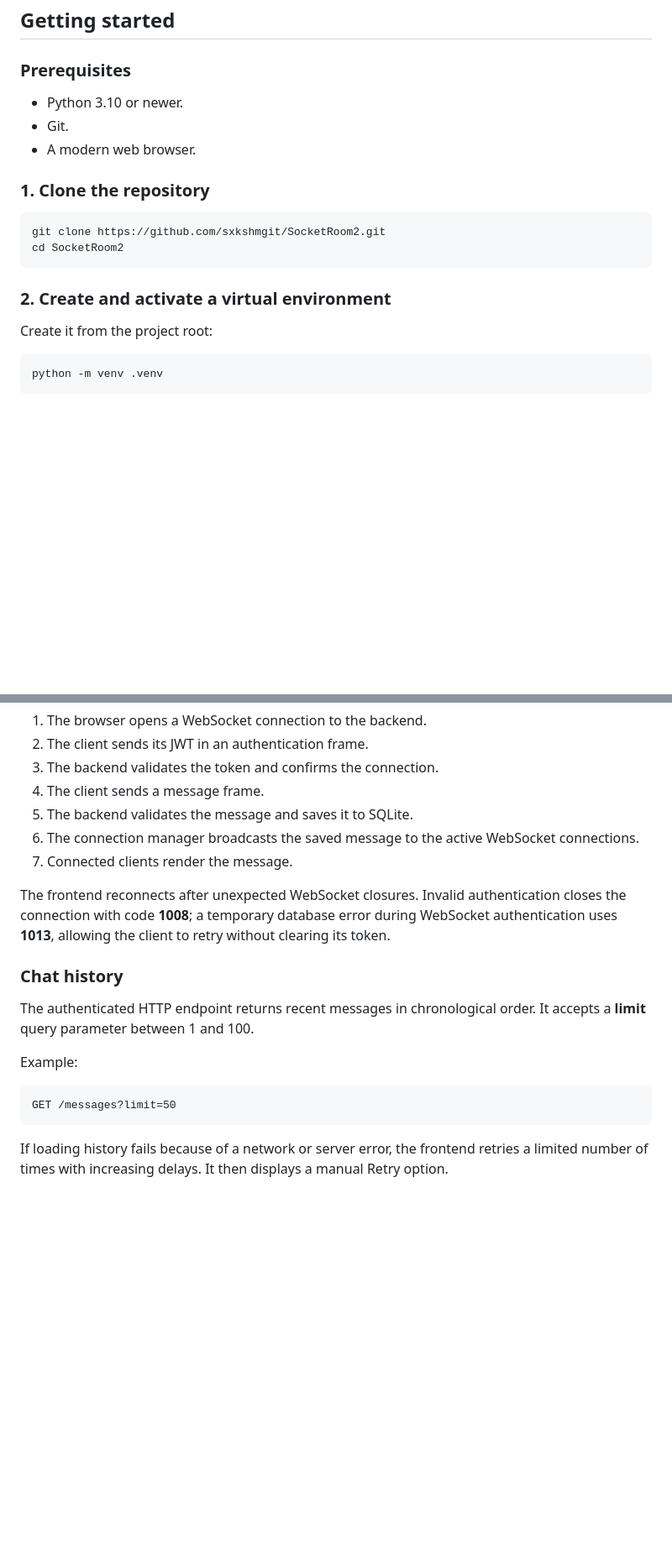
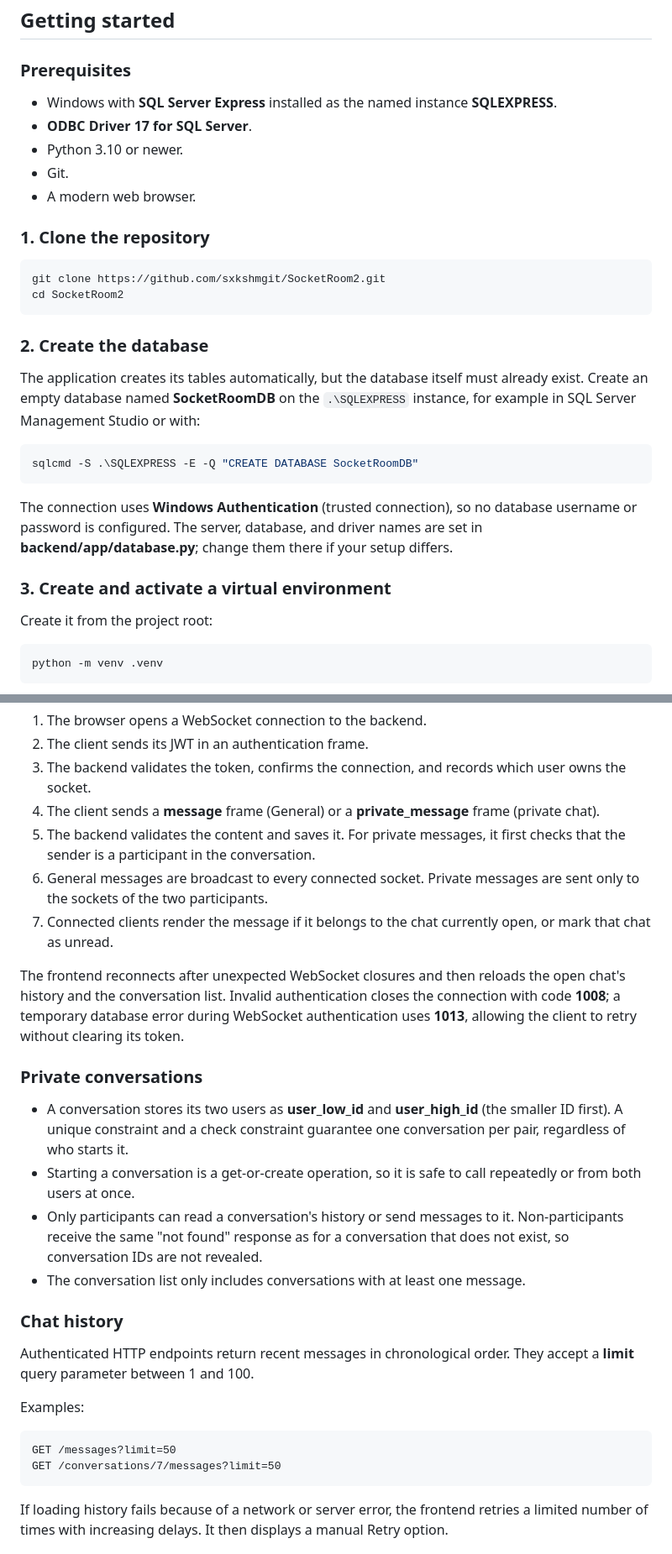
Before and after one commit to sxkshmgit/SocketRoom2, a Markdown page: README.md, 2 parts joined by grey strips. Shown at 84% size. Drawn GitHub-style; blank space fills up the shorter version.

```diff
--- a/README.md
+++ b/README.md
@@ -64,6 +76,8 @@ SocketRoom2/
 
 ### Prerequisites
 
+- Windows with **SQL Server Express** installed as the named instance **SQLEXPRESS**.
+- **ODBC Driver 17 for SQL Server**.
 - Python 3.10 or newer.
 - Git.
 - A modern web browser.
@@ -75,7 +89,17 @@ git clone https://github.com/sxkshmgit/SocketRoom2.git
 cd SocketRoom2
 ~~~
 
-### 2. Create and activate a virtual environment
+### 2. Create the database
+
+The application creates its tables automatically, but the database itself must already exist. Create an empty database named **SocketRoomDB** on the `.\SQLEXPRESS` instance, for example in SQL Server Management Studio or with:
+
+~~~powershell
+sqlcmd -S .\SQLEXPRESS -E -Q "CREATE DATABASE SocketRoomDB"
+~~~
+
+The connection uses **Windows Authentication** (trusted connection), so no database username or password is configured. The server, database, and driver names are set in **backend/app/database.py**; change them there if your setup differs.
+
+### 3. Create and activate a virtual environment
 
 Create it from the project root:
 
@@ -168,21 +196,29 @@ New usernames may contain letters, numbers, underscores, hyphens, and periods, w
 1. The browser opens a WebSocket connection to the backend.
 2. The client sends its JWT in an authentication frame.
-3. The backend validates the token and confirms the connection.
-4. The client sends a message frame.
-5. The backend validates the message and saves it to SQLite.
-6. The connection manager broadcasts the saved message to the active WebSocket connections.
-7. Connected clients render the message.
+3. The backend validates the token, confirms the connection, and records which user owns the socket.
+4. The client sends a **message** frame (General) or a **private_message** frame (private chat).
+5. The backend validates the content and saves it. For private messages, it first checks that the sender is a participant in the conversation.
+6. General messages are broadcast to every connected socket. Private messages are sent only to the sockets of the two participants.
+7. Connected clients render the message if it belongs to the chat currently open, or mark that chat as unread.
 
-The frontend reconnects after unexpected WebSocket closures. Invalid authentication closes the connection with code **1008**; a temporary database error during WebSocket authentication uses **1013**, allowing the client to retry without clearing its token.
+The frontend reconnects after unexpected WebSocket closures and then reloads the open chat's history and the conversation list. Invalid authentication closes the connection with code **1008**; a temporary database error during WebSocket authentication uses **1013**, allowing the client to retry without clearing its token.
+
+### Private conversations
+
+- A conversation stores its two users as **user_low_id** and **user_high_id** (the smaller ID first). A unique constraint and a check constraint guarantee one conversation per pair, regardless of who starts it.
+- Starting a conversation is a get-or-create operation, so it is safe to call repeatedly or from both users at once.
+- Only participants can read a conversation's history or send messages to it. Non-participants receive the same "not found" response as for a conversation that does not exist, so conversation IDs are not revealed.
+- The conversation list only includes conversations with at least one message.
 
 ### Chat history
 
-The authenticated HTTP endpoint returns recent messages in chronological order. It accepts a **limit** query parameter between 1 and 100.
+Authenticated HTTP endpoints return recent messages in chronological order. They accept a **limit** query parameter between 1 and 100.
 
-Example:
+Examples:
 
 ~~~http
 GET /messages?limit=50
+GET /conversations/7/messages?limit=50
 ~~~
 
 If loading history fails because of a network or server error, the frontend retries a limited number of times with increasing delays. It then displays a manual Retry option.
```
Also changed, not shown: other parts of README.md (+137 -41 lines).
